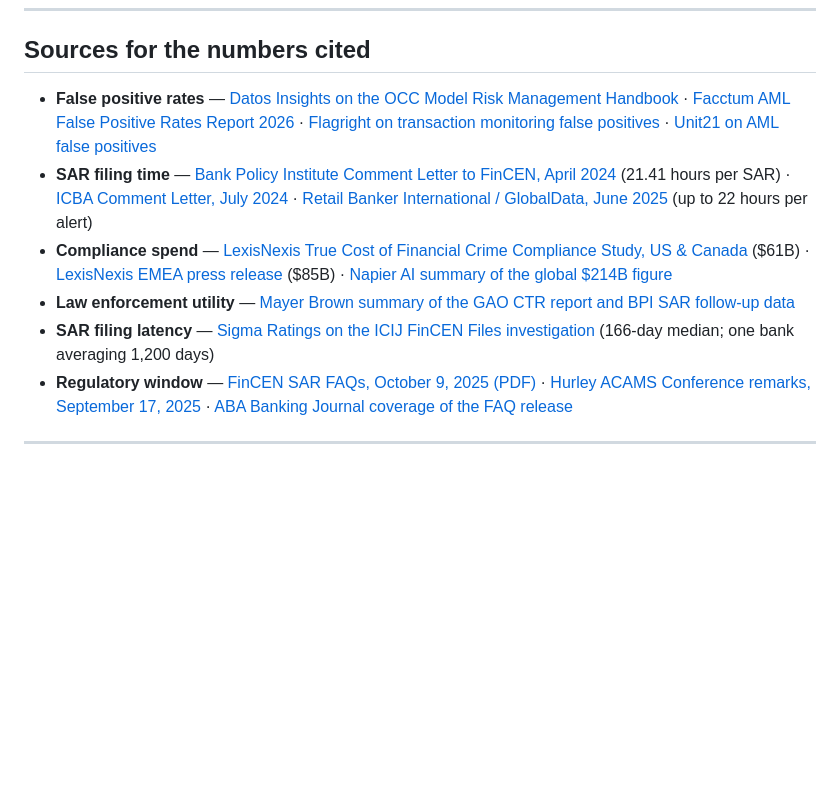
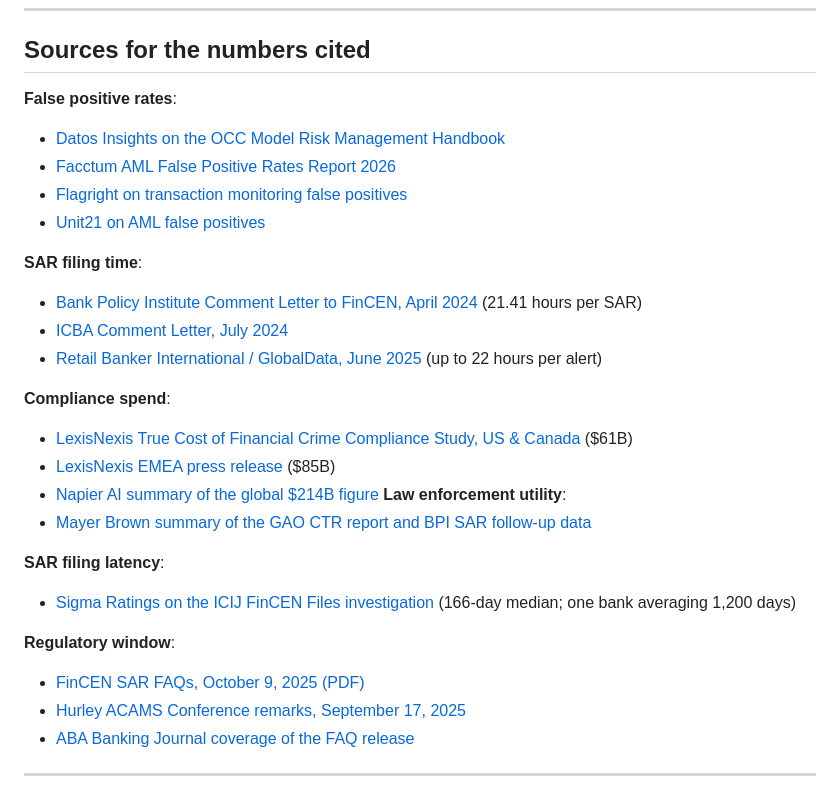
Before and after one commit to pho5nix/Argos, a Markdown page: docs/BUSINESS_OVERVIEW.md, the part around the change. Drawn GitHub-style; blank space fills up the shorter version.

```diff
--- a/docs/BUSINESS_OVERVIEW.md
+++ b/docs/BUSINESS_OVERVIEW.md
@@ -605,12 +605,31 @@ talk.
 
 ## Sources for the numbers cited
 
-* **False positive rates** — [Datos Insights on the OCC Model Risk Management Handbook](https://datos-insights.com/blog/are-you-too-negative-about-false-positives/) · [Facctum AML False Positive Rates Report 2026](https://www.facctum.com/blog/aml-false-positive-report) · [Flagright on transaction monitoring false positives](https://www.flagright.com/post/understanding-false-positives-in-transaction-monitoring) · [Unit21 on AML false positives](https://www.unit21.ai/blog/reduce-false-positives-in-aml-transaction-monitoring)
-* **SAR filing time** — [Bank Policy Institute Comment Letter to FinCEN, April 2024](https://bpi.com/wp-content/uploads/2024/04/BPI-Comment-Letter-FinCEN-SAR-PRA-Notice-4.12.24.pdf) (21.41 hours per SAR) · [ICBA Comment Letter, July 2024](https://www.icba.org/newsroom/news-and-articles/2024/07/02/icba-government-underestimates-suspicious-activity-reporting-burden) · [Retail Banker International / GlobalData, June 2025](https://www.retailbankerinternational.com/comment/hidden-cost-of-aml-how-false-positives-hurt-banks-fintechs-customers/) (up to 22 hours per alert)
-* **Compliance spend** — [LexisNexis True Cost of Financial Crime Compliance Study, US & Canada](https://risk.lexisnexis.com/insights-resources/research/true-cost-of-financial-crime-compliance-study-for-the-united-states-and-canada) ($61B) · [LexisNexis EMEA press release](https://risk.lexisnexis.com/global/en/about-us/press-room/press-release/20240306-true-cost-of-compliance-emea) ($85B) · [Napier AI summary of the global $214B figure](https://www.napier.ai/post/cost-of-aml-compliance)
-* **Law enforcement utility** — [Mayer Brown summary of the GAO CTR report and BPI SAR follow-up data](https://www.mayerbrown.com/en/insights/publications/2025/10/fincen-issues-request-for-information-on-aml-compliance-costs-is-the-juice-worth-the-squeeze)
-* **SAR filing latency** — [Sigma Ratings on the ICIJ FinCEN Files investigation](https://www.sigmaratings.com/knowledge-center/insights/the-fincen-files-sars) (166-day median; one bank averaging 1,200 days)
-* **Regulatory window** — [FinCEN SAR FAQs, October 9, 2025 (PDF)](https://www.fincen.gov/system/files/2025-10/SAR-FAQs-October-2025.pdf) · [Hurley ACAMS Conference remarks, September 17, 2025](https://home.treasury.gov/news/press-releases/sb0251) · [ABA Banking Journal coverage of the FAQ release](https://bankingjournal.aba.com/2025/10/fincen-releases-faq-on-suspicious-activity-reporting-requirements/)
+**False positive rates**:
+- [Datos Insights on the OCC Model Risk Management Handbook](https://datos-insights.com/blog/are-you-too-negative-about-false-positives/)
+- [Facctum AML False Positive Rates Report 2026](https://www.facctum.com/blog/aml-false-positive-report)
+- [Flagright on transaction monitoring false positives](https://www.flagright.com/post/understanding-false-positives-in-transaction-monitoring)
+- [Unit21 on AML false positives](https://www.unit21.ai/blog/reduce-false-positives-in-aml-transaction-monitoring)
+
+**SAR filing time**:
+- [Bank Policy Institute Comment Letter to FinCEN, April 2024](https://bpi.com/wp-content/uploads/2024/04/BPI-Comment-Letter-FinCEN-SAR-PRA-Notice-4.12.24.pdf) (21.41 hours per SAR)
+- [ICBA Comment Letter, July 2024](https://www.icba.org/newsroom/news-and-articles/2024/07/02/icba-government-underestimates-suspicious-activity-reporting-burden)
+- [Retail Banker International / GlobalData, June 2025](https://www.retailbankerinternational.com/comment/hidden-cost-of-aml-how-false-positives-hurt-banks-fintechs-customers/) (up to 22 hours per alert)
+
+**Compliance spend**:
+- [LexisNexis True Cost of Financial Crime Compliance Study, US & Canada](https://risk.lexisnexis.com/insights-resources/research/true-cost-of-financial-crime-compliance-study-for-the-united-states-and-canada) ($61B)
+- [LexisNexis EMEA press release](https://risk.lexisnexis.com/global/en/about-us/press-room/press-release/20240306-true-cost-of-compliance-emea) ($85B)
+- [Napier AI summary of the global $214B figure](https://www.napier.ai/post/cost-of-aml-compliance)
+**Law enforcement utility**:
+- [Mayer Brown summary of the GAO CTR report and BPI SAR follow-up data](https://www.mayerbrown.com/en/insights/publications/2025/10/fincen-issues-request-for-information-on-aml-compliance-costs-is-the-juice-worth-the-squeeze)
+
+**SAR filing latency**:
+- [Sigma Ratings on the ICIJ FinCEN Files investigation](https://www.sigmaratings.com/knowledge-center/insights/the-fincen-files-sars) (166-day median; one bank averaging 1,200 days)
+
+**Regulatory window**:
+- [FinCEN SAR FAQs, October 9, 2025 (PDF)](https://www.fincen.gov/system/files/2025-10/SAR-FAQs-October-2025.pdf)
+- [Hurley ACAMS Conference remarks, September 17, 2025](https://home.treasury.gov/news/press-releases/sb0251)
+- [ABA Banking Journal coverage of the FAQ release](https://bankingjournal.aba.com/2025/10/fincen-releases-faq-on-suspicious-activity-reporting-requirements/)
 
 ---
 
```
